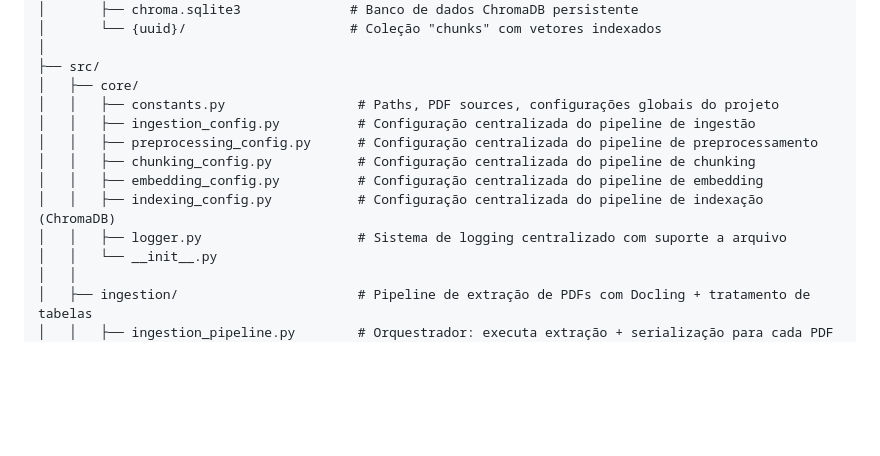
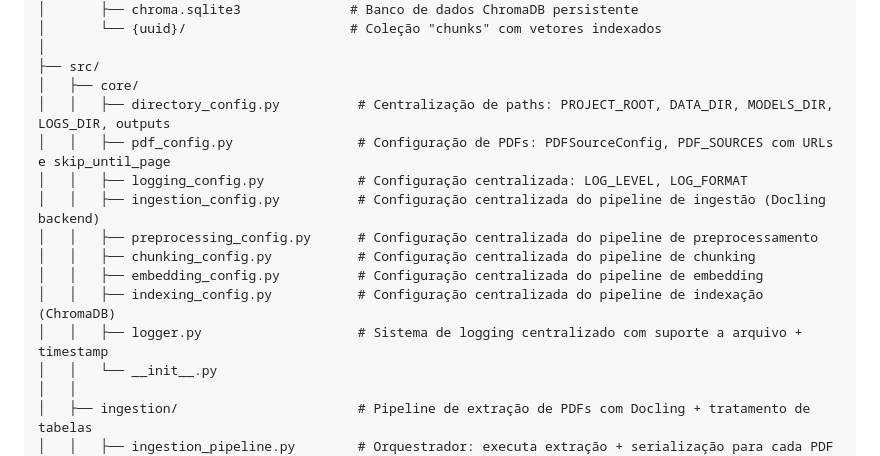
Before and after one commit to vinimeurer/rag-ipardes-parana, a Markdown page: README.md, the part around the change. Drawn GitHub-style; blank space fills up the shorter version.

Commit message:
Update README file to include new configuration modules

```diff
--- a/README.md
+++ b/README.md
@@ -47,13 +47,15 @@ rag-ipardes-parana/
 │
 ├── src/
 │   ├── core/
-│   │   ├── constants.py                 # Paths, PDF sources, configurações globais do projeto
-│   │   ├── ingestion_config.py          # Configuração centralizada do pipeline de ingestão
+│   │   ├── directory_config.py          # Centralização de paths: PROJECT_ROOT, DATA_DIR, MODELS_DIR, LOGS_DIR, outputs
+│   │   ├── pdf_config.py                # Configuração de PDFs: PDFSourceConfig, PDF_SOURCES com URLs e skip_until_page
+│   │   ├── logging_config.py            # Configuração centralizada: LOG_LEVEL, LOG_FORMAT
+│   │   ├── ingestion_config.py          # Configuração centralizada do pipeline de ingestão (Docling backend)
 │   │   ├── preprocessing_config.py      # Configuração centralizada do pipeline de preprocessamento
 │   │   ├── chunking_config.py           # Configuração centralizada do pipeline de chunking
 │   │   ├── embedding_config.py          # Configuração centralizada do pipeline de embedding
 │   │   ├── indexing_config.py           # Configuração centralizada do pipeline de indexação (ChromaDB)
-│   │   ├── logger.py                    # Sistema de logging centralizado com suporte a arquivo
+│   │   ├── logger.py                    # Sistema de logging centralizado com suporte a arquivo + timestamp
 │   │   └── __init__.py
 │   │
 │   ├── ingestion/                       # Pipeline de extração de PDFs com Docling + tratamento de tabelas
```
